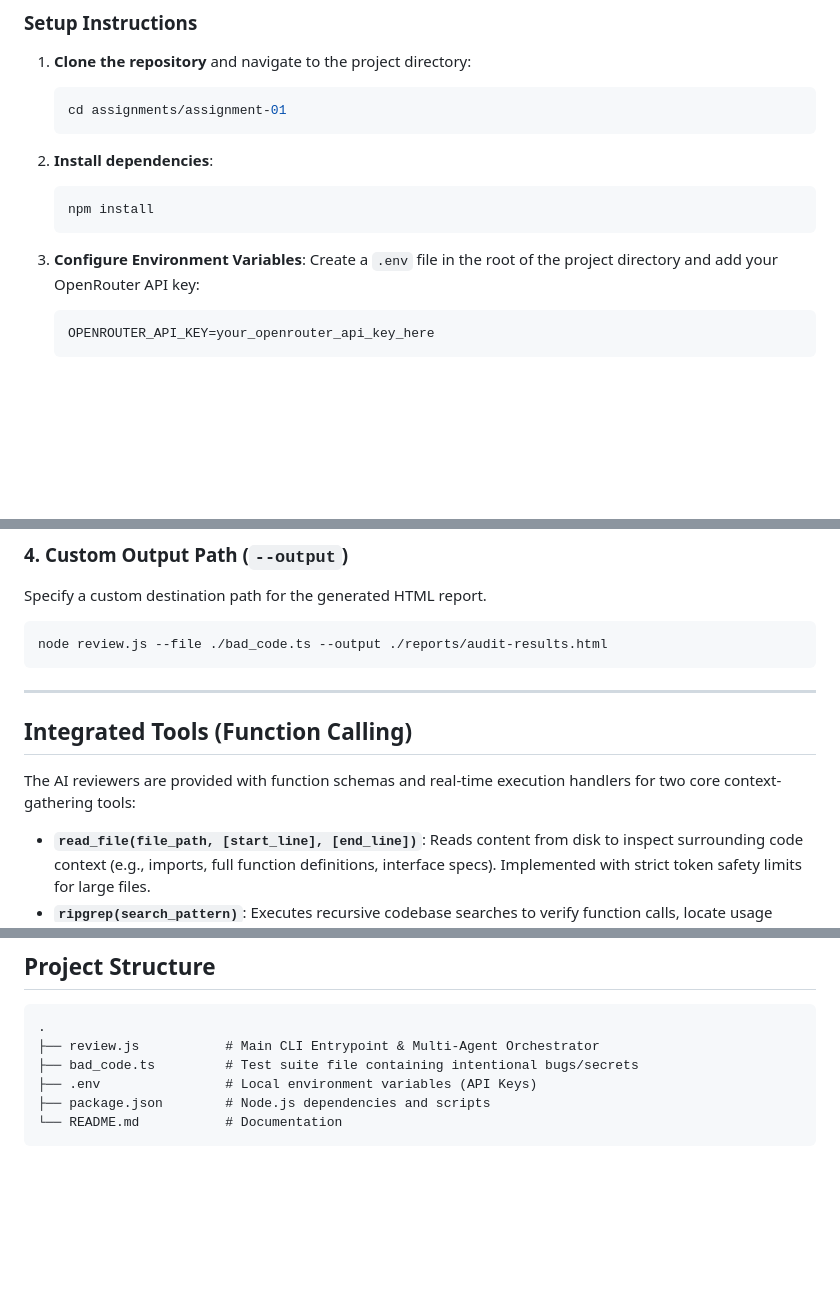
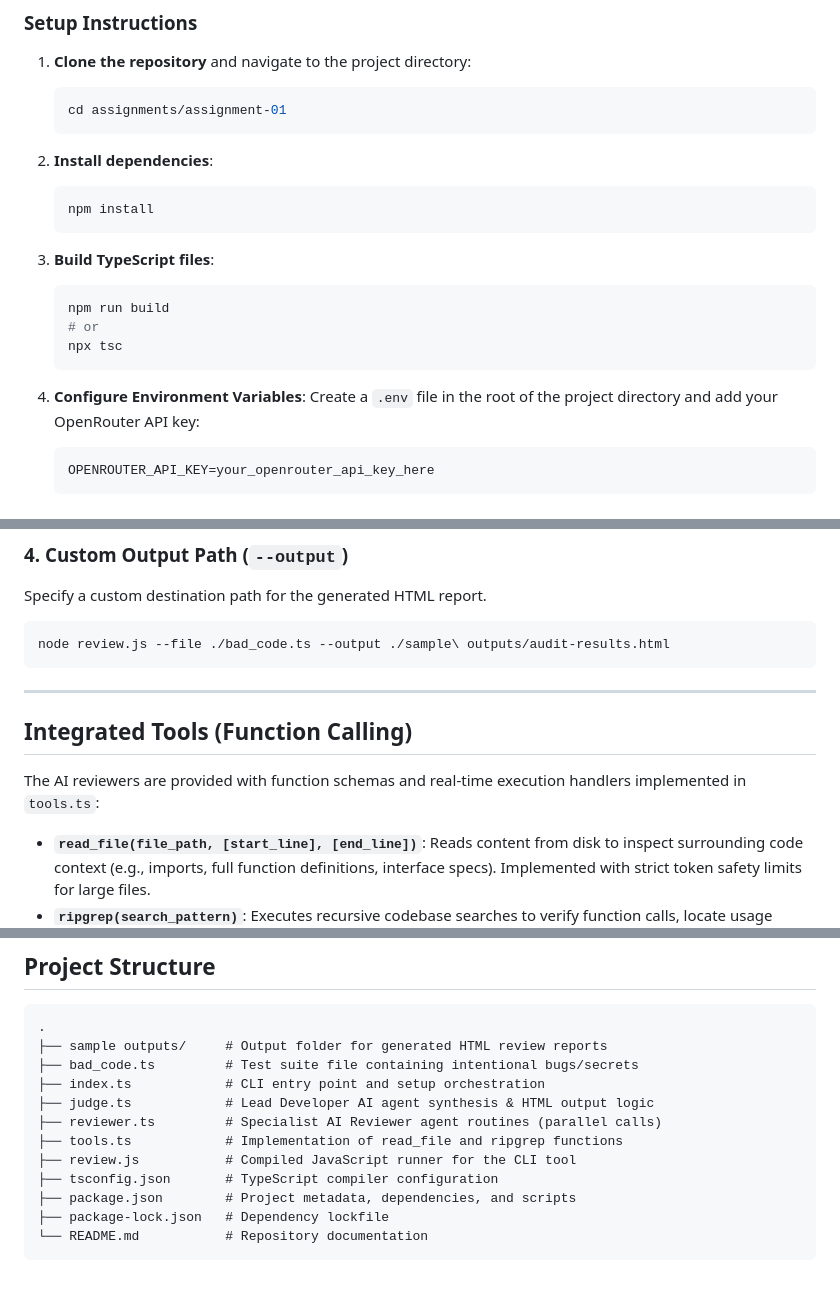
Before and after one commit to LukeLsn/AI-Integrated-Applications, a Markdown page: Projects/Github Diff Checker/README.md, 3 parts joined by grey strips. GitHub-like rendering; blank space fills up the shorter version.

Commit message:
Revise README for build steps and project layout
Updated README to reflect changes in build instructions, output paths, and project structure.

````diff
--- a/Projects/Github Diff Checker/README.md
+++ b/Projects/Github Diff Checker/README.md
@@ -81,7 +81,14 @@ An automated, multi-agent CLI tool designed to perform comprehensive, multi-pers
    npm install
    ```
 
-3. **Configure Environment Variables**:
+3. **Build TypeScript files**:
+   ```bash
+   npm run build
+   # or
+   npx tsc
+   ```
+
+4. **Configure Environment Variables**:
    Create a `.env` file in the root of the project directory and add your OpenRouter API key:
    ```env
    OPENROUTER_API_KEY=your_openrouter_api_key_here
@@ -117,14 +124,14 @@ node review.js --debug --file ./bad_code.ts
 Specify a custom destination path for the generated HTML report.
 
 ```bash
-node review.js --file ./bad_code.ts --output ./reports/audit-results.html
+node review.js --file ./bad_code.ts --output ./sample\ outputs/audit-results.html
 ```
 
 ---
 
 ## Integrated Tools (Function Calling)
 
-The AI reviewers are provided with function schemas and real-time execution handlers for two core context-gathering tools:
+The AI reviewers are provided with function schemas and real-time execution handlers implemented in `tools.ts`:
 
 * **`read_file(file_path, [start_line], [end_line])`**: Reads content from disk to inspect surrounding code context (e.g., imports, full function definitions, interface specs). Implemented with strict token safety limits for large files.
 * **`ripgrep(search_pattern)`**: Executes recursive codebase searches to verify function calls, locate usage patterns, or identify duplicate implementations across the repo.
@@ -150,9 +157,15 @@ node review.js --debug --file bad_code.ts
 
 ```
 .
-├── review.js           # Main CLI Entrypoint & Multi-Agent Orchestrator
+├── sample outputs/     # Output folder for generated HTML review reports
 ├── bad_code.ts         # Test suite file containing intentional bugs/secrets
-├── .env                # Local environment variables (API Keys)
-├── package.json        # Node.js dependencies and scripts
-└── README.md           # Documentation
+├── index.ts            # CLI entry point and setup orchestration
+├── judge.ts            # Lead Developer AI agent synthesis & HTML output logic
+├── reviewer.ts         # Specialist AI Reviewer agent routines (parallel calls)
+├── tools.ts            # Implementation of read_file and ripgrep functions
+├── review.js           # Compiled JavaScript runner for the CLI tool
+├── tsconfig.json       # TypeScript compiler configuration
+├── package.json        # Project metadata, dependencies, and scripts
+├── package-lock.json   # Dependency lockfile
+└── README.md           # Repository documentation
 ```
````
Also changed, not shown: other parts of Projects/Github Diff Checker/README.md (+1 -1 lines).
